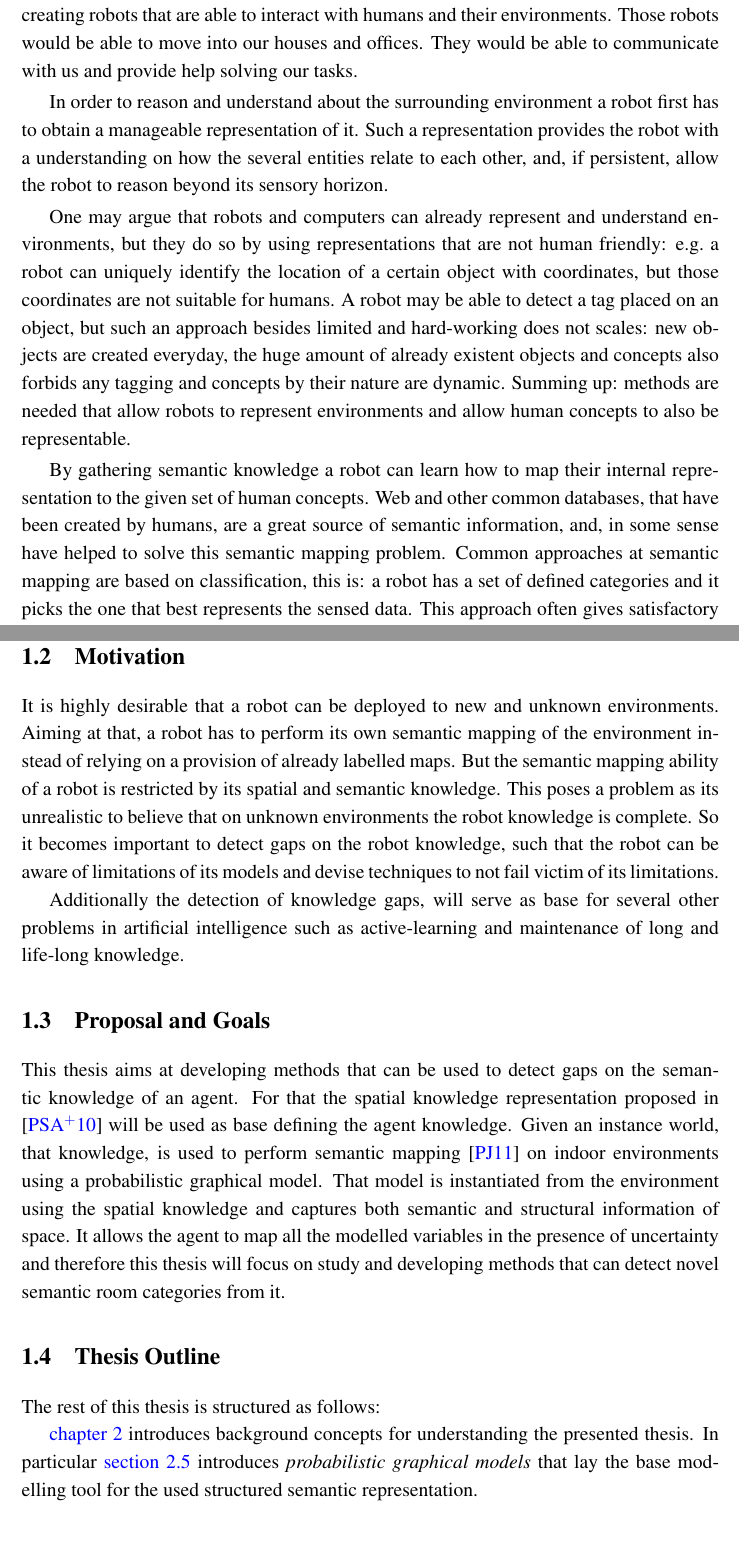
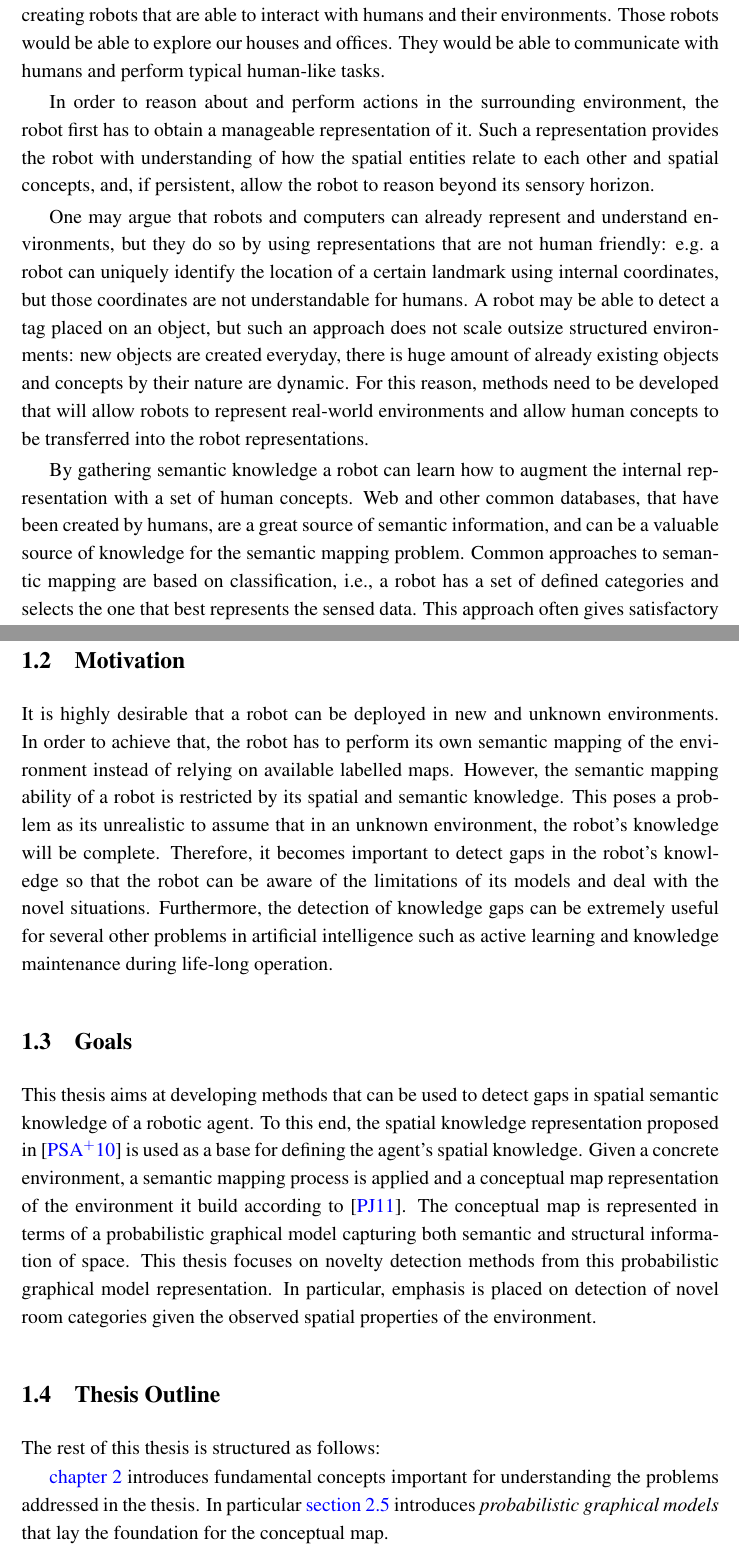
Before and after one commit to andresusanopinto/novelty-detection-thesis, a LaTeX thesis (thesis/thesis.tex, which reads thesis/introduction.tex): two parts of pages 17 and 19 of 63, joined at a grey line, cut so that both start at the same text, the shorter picture padded with empty space. Compiled offline with pdfLaTeX.

Commit message:
Corrected the intro.

```diff
--- a/thesis/introduction.tex
+++ b/thesis/introduction.tex
@@ -18,8 +18,8 @@
 % Introduction
 There has been several efforts in the areas of artificial intelligence and mobile robotics
 in creating robots that are able to interact with humans and their environments.
-Those robots would be able to move into our houses and offices. They would be able to communicate
-with us and provide help solving our tasks.
+Those robots would be able to explore our houses and offices. They would be able to communicate
+with humans and perform typical human-like tasks.
 
 % Keep listing problems robots should be able to solve
 %\begin{itemize}
@@ -30,28 +30,25 @@ with us and provide help solving our tasks.
 
 
 % Representation of environments are needed!
-In order to reason and understand about the surrounding environment a robot first has to
-obtain a manageable representation of it.
-Such a representation provides the robot with a understanding on how the several
-entities relate to each other, and, if persistent, allow the robot to reason beyond its sensory
-horizon.
+In order to reason about and perform actions in the surrounding environment, the robot first
+has to obtain a manageable representation of it. Such a representation provides the robot with
+understanding of how the spatial entities relate to each other and spatial concepts, and,
+if persistent, allow the robot to reason beyond its sensory horizon.
 
 % Machine-representations are not useful to solve the required problem.
 One may argue that robots and computers can already represent and understand environments, but they
 do so by using representations that are not human friendly: e.g.\ a robot can uniquely identify the
-location of a certain object with coordinates, but those coordinates are not suitable for humans.
-A robot may be able to detect a tag placed on an object, but such an approach besides limited
-and hard-working does not scales: new objects are created everyday, the huge amount of already
-existent objects and concepts also forbids any tagging and concepts by their nature are dynamic.
-Summing up: methods are needed that allow robots to represent environments and allow human concepts
-to also be representable.
+location of a certain landmark using internal coordinates, but those coordinates are not understandable
+for humans. A robot may be able to detect a tag placed on an object, but such an approach does not scale
+outsize structured environments: new objects are created everyday, there is huge amount of already
+existing objects and concepts by their nature are dynamic. For this reason, methods need
+to be developed that will allow robots to represent real-world environments and allow human concepts
+to be transferred into the robot representations.
 
 % Semantic Mapping
-By gathering semantic knowledge a robot can learn how to map their internal representation to the
-given set of human concepts. Web and other common databases, that have been created by humans, are a
-great source of semantic information, and, in some sense have helped to solve this semantic mapping
-problem.
-Common approaches at semantic mapping are based on classification, this is: a robot has a set of
-defined categories and it picks the one that best represents the sensed data. This approach often
-gives satisfactory results, but only when applied on a controlled environment where the robot has
-knowledge of all the categories that exist.
+By gathering semantic knowledge a robot can learn how to augment the internal representation with a
+set of human concepts. Web and other common databases, that have been created by humans, are a
+great source of semantic information, and can be a valuable source of knowledge for the semantic mapping
+problem. Common approaches to semantic mapping are based on classification, i.e., a robot has a set of
+defined categories and selects the one that best represents the sensed data. This approach often
+gives satisfactory results, but only when applied in a controlled environment where the robot has
@@ -111,26 +108,23 @@ indoor human environments this thesis will focus on them.
 \section{Motivation}
 % Detect limitations and novel knowledge
-It is highly desirable that a robot can be deployed to new and unknown environments. Aiming at that,
-a robot has to perform its own semantic mapping of the environment instead of relying on a provision
-of already labelled maps.
-But the semantic mapping ability of a robot is restricted by its spatial and semantic knowledge.
-This poses a problem as its unrealistic to believe that on unknown environments the robot knowledge
-is complete. So it becomes important to detect gaps on the robot knowledge, such that the robot can
-be aware of limitations of its models and devise techniques to not fail victim of its limitations.
+It is highly desirable that a robot can be deployed in new and unknown environments. In order to achieve that,
+the robot has to perform its own semantic mapping of the environment instead of relying on available labelled maps.
+However, the semantic mapping ability of a robot is restricted by its spatial and semantic knowledge.
+This poses a problem as its unrealistic to assume that in an unknown environment, the robot's knowledge
+will be complete. Therefore, it becomes important to detect gaps in the robot's knowledge so that the robot can
+be aware of the limitations of its models and deal with the novel situations. Furthermore, the detection of
+knowledge gaps can be extremely useful for several other problems in artificial intelligence such as
+active learning and knowledge maintenance during life-long operation.
 
-Additionally the detection of knowledge gaps, will serve as base for several other problems in
-artificial intelligence such as active-learning and maintenance of long and life-long knowledge.
-
-\section{Proposal and Goals}
-This thesis aims at developing methods that can be used to detect gaps on the semantic knowledge
-of an agent. For that the spatial knowledge representation proposed in \cite{pronobis2010ias} will
-be used as base defining the agent knowledge.
-Given an instance world, that knowledge, is used to perform semantic mapping~\cite{pronobis2011semmap}
-on indoor environments using a probabilistic graphical model. That model is instantiated from the
-environment using the spatial knowledge and captures both semantic and structural information of
-space. It allows the agent to map all the modelled variables in the presence of uncertainty and
-therefore this thesis will focus on study and developing methods that can detect novel semantic room
-categories from it.
+\section{Goals}
+This thesis aims at developing methods that can be used to detect gaps in spatial semantic knowledge
+of a robotic agent. To this end, the spatial knowledge representation proposed in \cite{pronobis2010ias}
+is used as a base for defining the agent's spatial knowledge. Given a concrete environment,
+a semantic mapping process is applied and a conceptual map representation of the environment it build according
+to~\cite{pronobis2011semmap}. The conceptual map is represented in terms of a probabilistic graphical model
+capturing both semantic and structural information of space. This thesis focuses on novelty detection methods
+from this probabilistic graphical model representation. In particular, emphasis is placed on detection of
+novel room categories given the observed spatial properties of the environment.
 
 % Study how structure changes novelty.
 % If everything goes fine... 2 of the "Future Directions" proposed are
@@ -146,8 +140,7 @@ categories from it.
 \section{Thesis Outline}
 The rest of this thesis is structured as follows:
 
-\autoref{chap:background} introduces background concepts for understanding the
-presented thesis. In particular \autoref{sec:graphical-models} introduces
-\emph{probabilistic graphical models} that lay the base modelling tool for
-the used structured semantic representation.
+\autoref{chap:background} introduces fundamental concepts important for understanding the problems
+addressed in the thesis. In particular \autoref{sec:graphical-models} introduces \emph{probabilistic
+graphical models} that lay the foundation for the conceptual map.
 
```
Also changed, not shown: thesis/introduction.tex (79 more changed lines).
